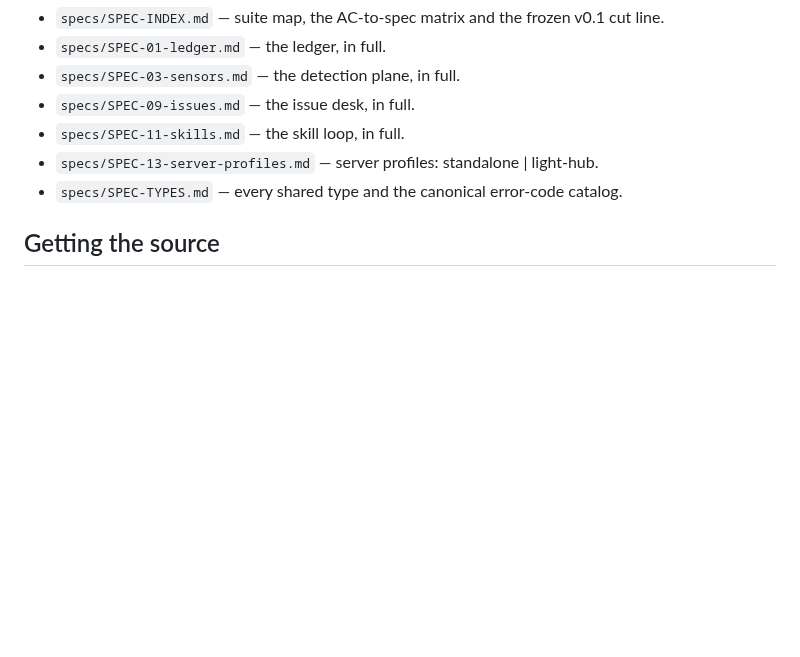
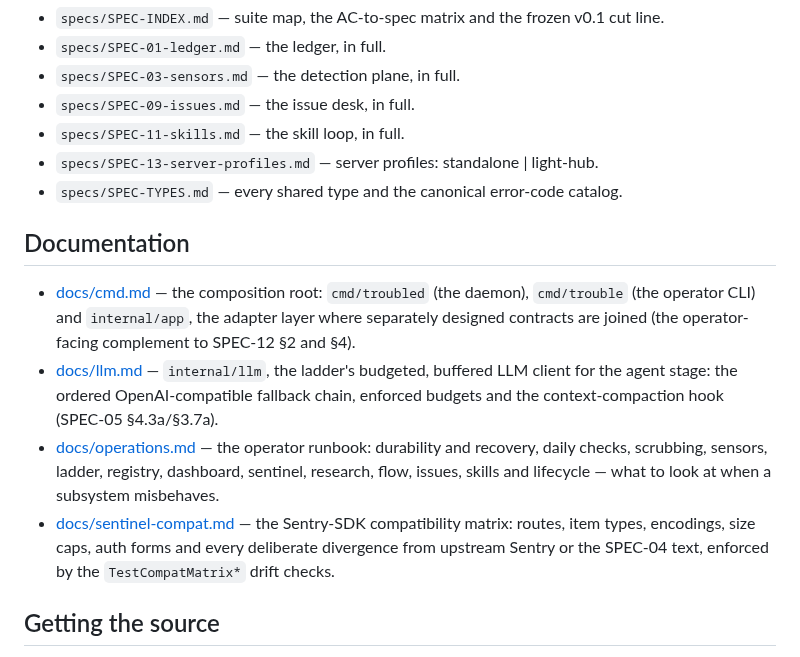
Before and after one commit to trouble-agent/trouble, a Markdown page: README.md, the part around the change. Rendered like a GitHub page; blank space fills up the shorter version.

Commit message:
docs: add Documentation index block to README. Addresses DOC-12
docs/cmd.md and docs/llm.md were not reachable from the repository front
door. Add a "Documentation" section between "Read the specs" and
"Getting the source" linking the four named docs with accurate
one-line descriptions:

- docs/cmd.md — composition root: cmd/troubled, cmd/trouble, internal/app
- docs/llm.md — internal/llm, the ladder's budgeted LLM client
- docs/operations.md — the operator runbook (durability through lifecycle)
- docs/sentinel-compat.md — the Sentry-SDK compatibility matrix

All four relative links verified to resolve from the repository root
against the files on disk; descriptions checked against the docs'
own headers. Existing README links and style untouched.

```diff
--- a/README.md
+++ b/README.md
@@ -249,6 +249,24 @@ quickstart documents its loopback `?sentry_key=<public_key>` authentication form
 * `specs/SPEC-13-server-profiles.md` — server profiles: standalone | light-hub.
 * `specs/SPEC-TYPES.md` — every shared type and the canonical error-code catalog.
 
+## Documentation
+
+* [docs/cmd.md](docs/cmd.md) — the composition root: `cmd/troubled` (the daemon),
+  `cmd/trouble` (the operator CLI) and `internal/app`, the adapter layer where
+  separately designed contracts are joined (the operator-facing complement to
+  SPEC-12 §2 and §4).
+* [docs/llm.md](docs/llm.md) — `internal/llm`, the ladder's budgeted, buffered
+  LLM client for the agent stage: the ordered OpenAI-compatible fallback chain,
+  enforced budgets and the context-compaction hook (SPEC-05 §4.3a/§3.7a).
+* [docs/operations.md](docs/operations.md) — the operator runbook: durability
+  and recovery, daily checks, scrubbing, sensors, ladder, registry, dashboard,
+  sentinel, research, flow, issues, skills and lifecycle — what to look at when
+  a subsystem misbehaves.
+* [docs/sentinel-compat.md](docs/sentinel-compat.md) — the Sentry-SDK
+  compatibility matrix: routes, item types, encodings, size caps, auth forms
+  and every deliberate divergence from upstream Sentry or the SPEC-04 text,
+  enforced by the `TestCompatMatrix*` drift checks.
+
 ## Getting the source
 
 Install the Go toolchain first. **Go 1.26.0 or newer is required** (`go.mod`
```
